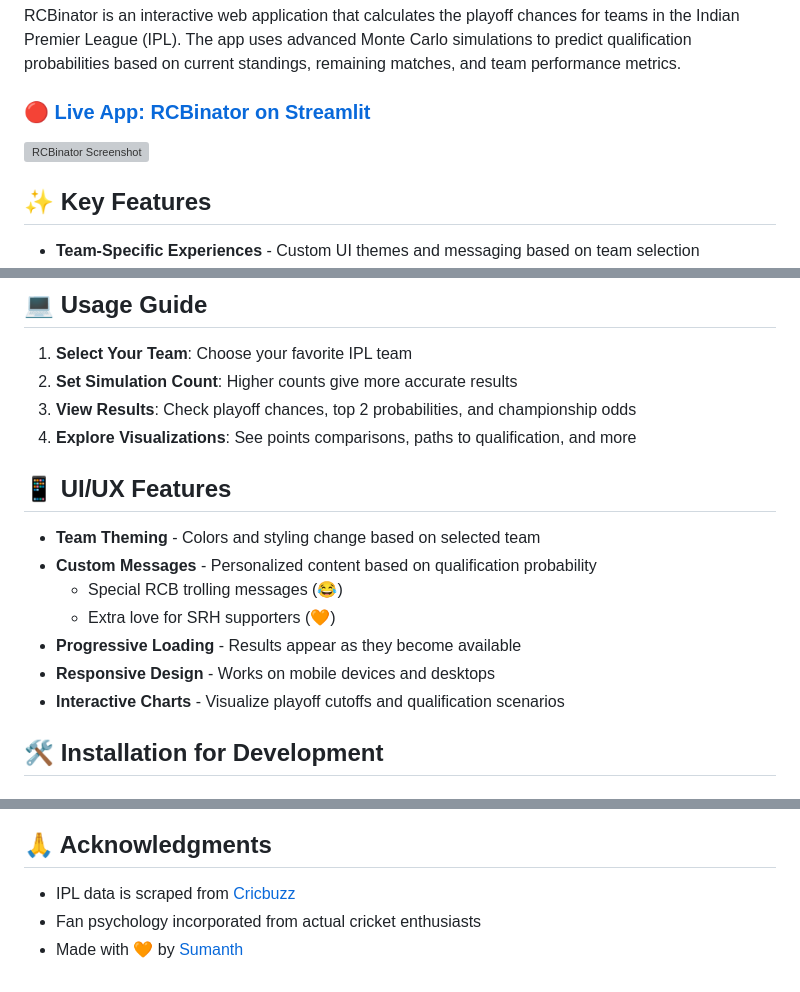
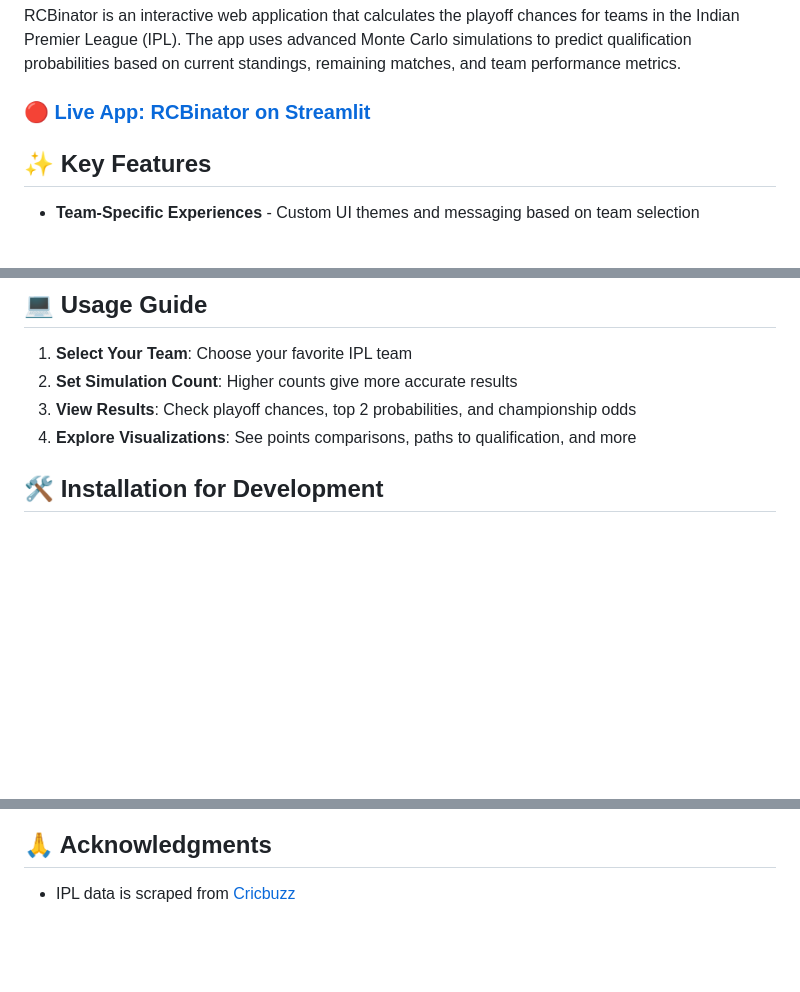
Before and after one commit to sumanth107/RCBinator, a Markdown page: README.md, 3 parts joined by grey strips. GitHub-like rendering; blank space fills up the shorter version; grey boxes are pictures that could not be loaded.

```diff
--- a/README.md
+++ b/README.md
@@ -4,7 +4,6 @@ RCBinator is an interactive web application that calculates the playoff chances
 
 ### 🔴 [Live App: RCBinator on Streamlit](https://rcbinator.streamlit.app/)
 
-![RCBinator Screenshot](https://github.com/sumanth107/RCBinator/raw/main/assets/screenshot.png)
 
 ## ✨ Key Features
 
@@ -41,15 +40,6 @@ RCBinator uses a sophisticated model to predict match outcomes:
 3. **View Results**: Check playoff chances, top 2 probabilities, and championship odds
 4. **Explore Visualizations**: See points comparisons, paths to qualification, and more
 
-## 📱 UI/UX Features
-
-- **Team Theming** - Colors and styling change based on selected team
-- **Custom Messages** - Personalized content based on qualification probability
-   - Special RCB trolling messages (😂)
-   - Extra love for SRH supporters (🧡)
-- **Progressive Loading** - Results appear as they become available
-- **Responsive Design** - Works on mobile devices and desktops
-- **Interactive Charts** - Visualize playoff cutoffs and qualification scenarios
 
 ## 🛠️ Installation for Development
 
@@ -102,5 +92,3 @@ This project is licensed under the MIT License. See the [LICENSE](LICENSE) file
 ## 🙏 Acknowledgments
 
 - IPL data is scraped from [Cricbuzz](https://www.cricbuzz.com/)
-- Fan psychology incorporated from actual cricket enthusiasts
-- Made with 🧡 by [Sumanth](https://github.com/sumanth107)
```
